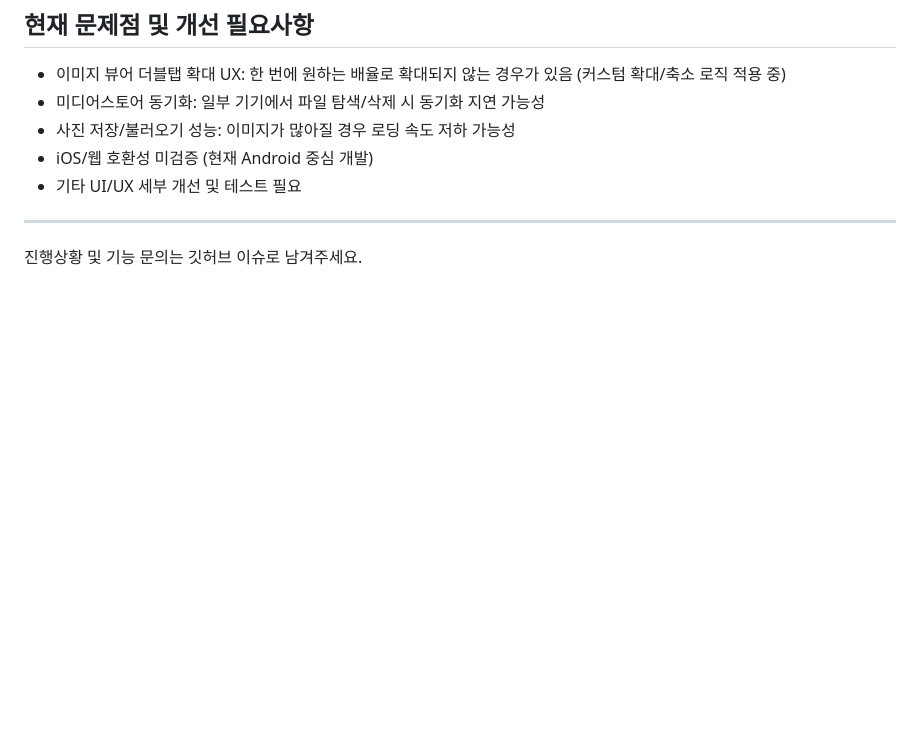
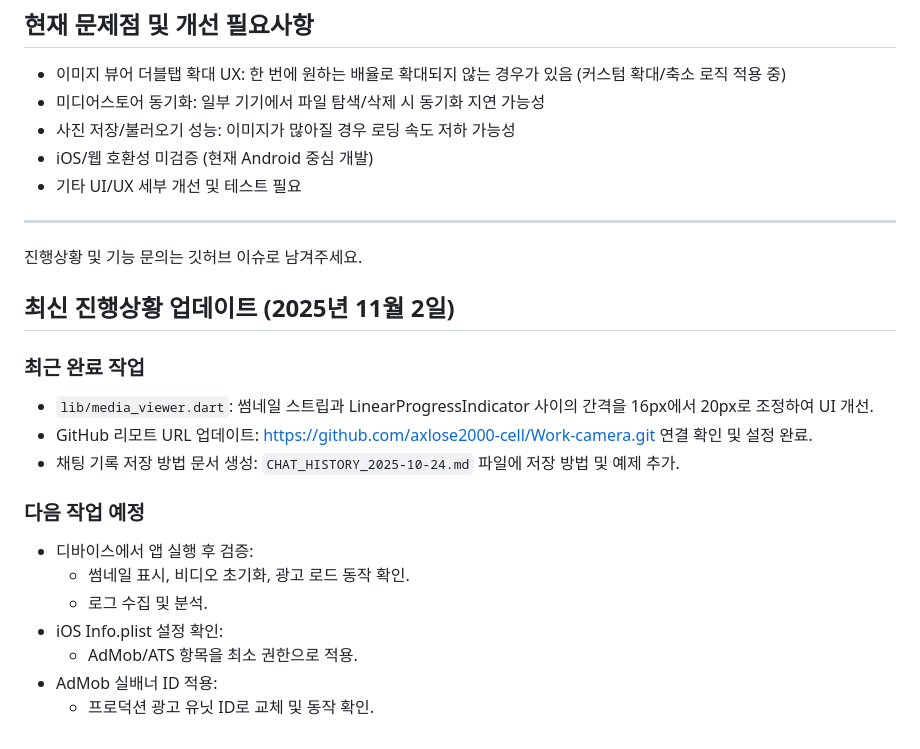
Before and after one commit to axlose2000-cell/Work-camera2, a Markdown page: README.md, the part around the change. Drawn GitHub-style; blank space fills up the shorter version.

Commit message:
docs: update README with latest progress and tasks

```diff
--- a/README.md
+++ b/README.md
@@ -69,3 +69,21 @@ git push origin master
 
 ---
 진행상황 및 기능 문의는 깃허브 이슈로 남겨주세요.
+
+## 최신 진행상황 업데이트 (2025년 11월 2일)
+
+### 최근 완료 작업
+
+- `lib/media_viewer.dart`: 썸네일 스트립과 LinearProgressIndicator 사이의 간격을 16px에서 20px로 조정하여 UI 개선.
+- GitHub 리모트 URL 업데이트: https://github.com/axlose2000-cell/Work-camera.git 연결 확인 및 설정 완료.
+- 채팅 기록 저장 방법 문서 생성: `CHAT_HISTORY_2025-10-24.md` 파일에 저장 방법 및 예제 추가.
+
+### 다음 작업 예정
+
+- 디바이스에서 앱 실행 후 검증:
+  - 썸네일 표시, 비디오 초기화, 광고 로드 동작 확인.
+  - 로그 수집 및 분석.
+- iOS Info.plist 설정 확인:
+  - AdMob/ATS 항목을 최소 권한으로 적용.
+- AdMob 실배너 ID 적용:
+  - 프로덕션 광고 유닛 ID로 교체 및 동작 확인.
```
